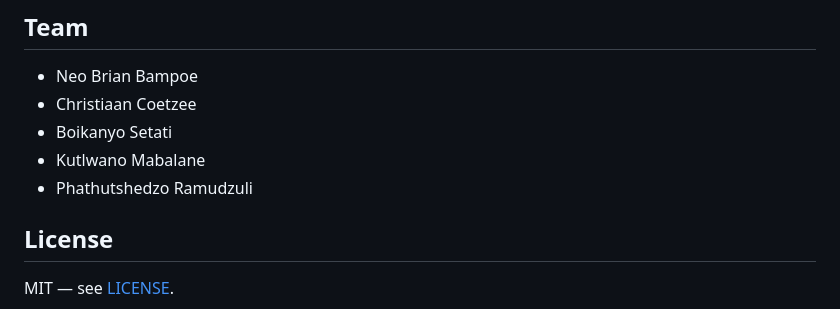
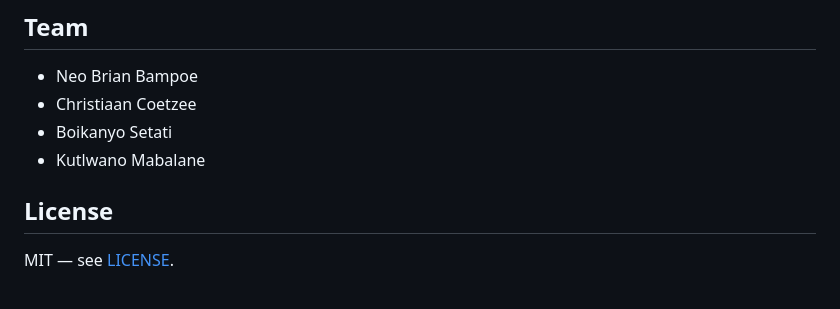
Before and after one commit to JeffyJ080/latchpoint, a Markdown page: README.md, the part around the change. Drawn GitHub-style.

```diff
--- a/README.md
+++ b/README.md
@@ -95,7 +95,6 @@ This project supports research into secure authentication for small business web
 - Christiaan Coetzee
 - Boikanyo Setati
 - Kutlwano Mabalane
-- Phathutshedzo Ramudzuli
 
 ## License
 
```
